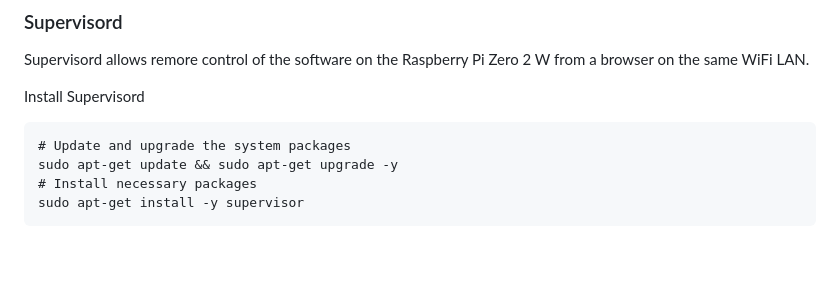
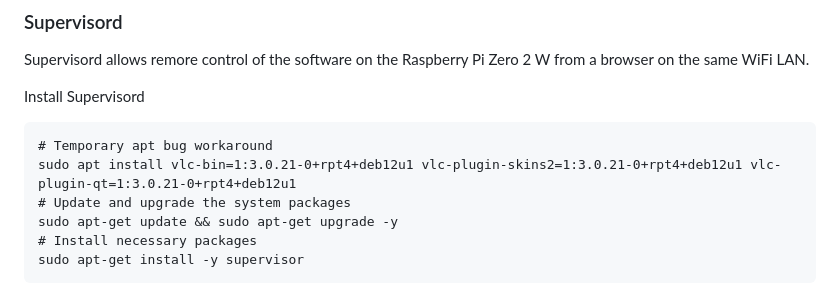
Before and after one commit to SteveBz/MoonRabbit, a Markdown page: README.md, the part around the change. GitHub-like rendering; blank space fills up the shorter version.

````diff
--- a/README.md
+++ b/README.md
@@ -87,6 +87,8 @@ Supervisord allows remore control of the software on the Raspberry Pi Zero 2 W f
 
 Install Supervisord
 ```
+# Temporary apt bug workaround
+sudo apt install vlc-bin=1:3.0.21-0+rpt4+deb12u1 vlc-plugin-skins2=1:3.0.21-0+rpt4+deb12u1 vlc-plugin-qt=1:3.0.21-0+rpt4+deb12u1
 # Update and upgrade the system packages
 sudo apt-get update && sudo apt-get upgrade -y
 # Install necessary packages
````
